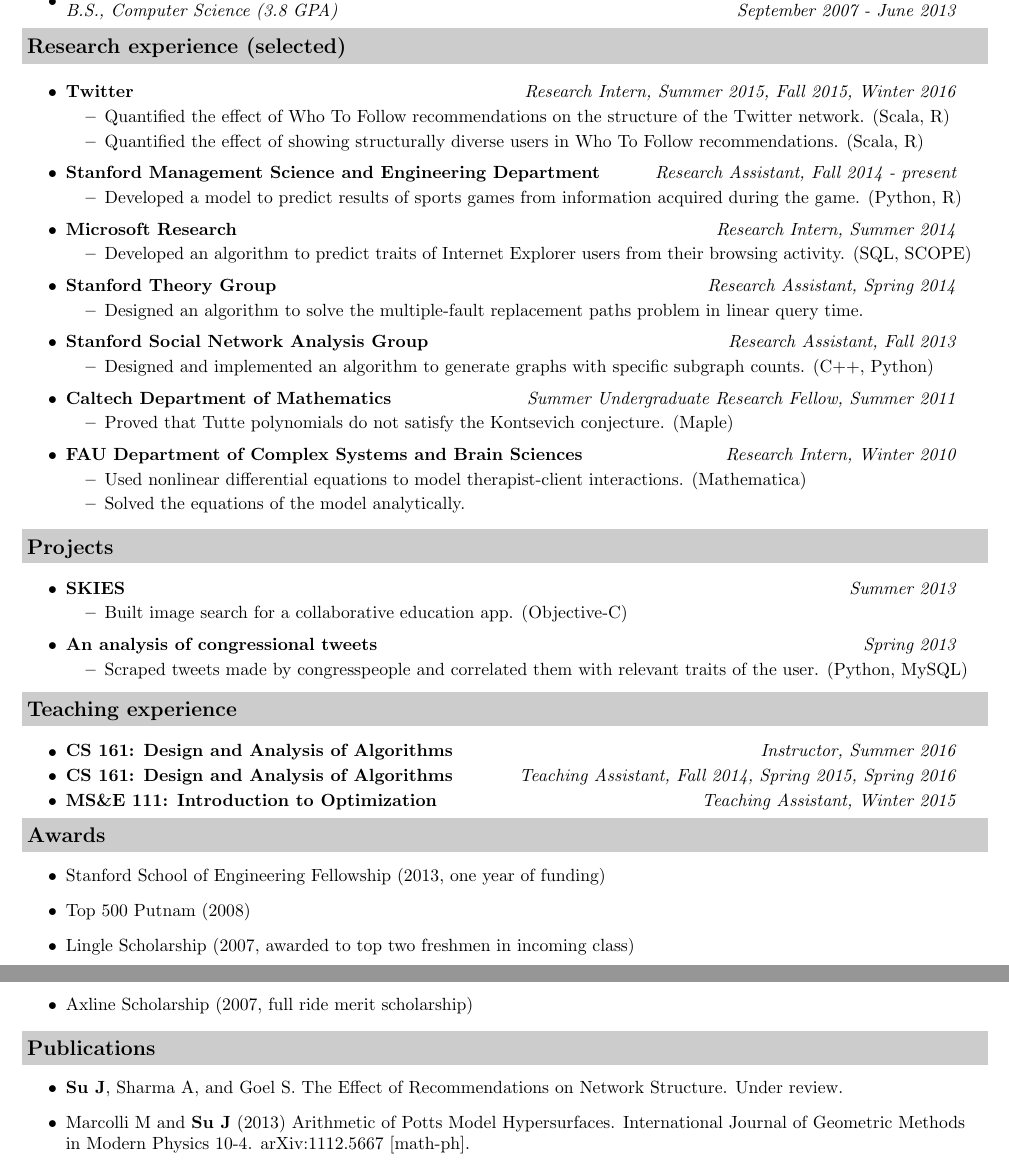
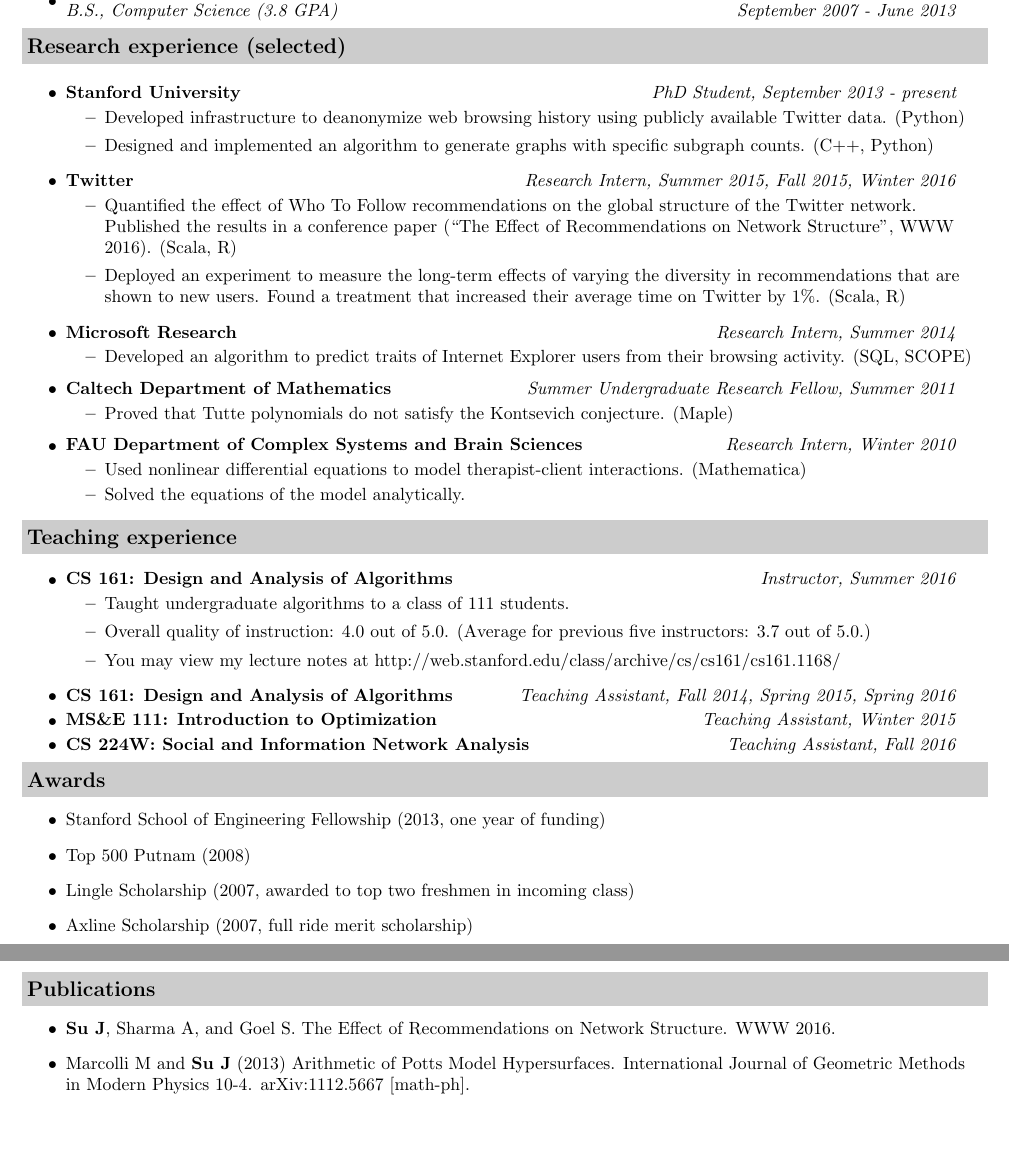
Before and after one commit to jessicatysu/resume, a LaTeX CV (src/resume.tex): two parts of pages 1 and 2 of 2, joined at a grey line, cut so that both start at the same text, the shorter picture padded with empty space. Compiled offline with pdfLaTeX.

Commit message:
updated resume

```diff
--- a/src/resume.tex
+++ b/src/resume.tex
@@ -65,30 +65,28 @@ jtysu@stanford.edu
 
 \begin{itemize}
 \item
+	\ressubheading{Stanford University}{Stanford, CA}{PhD Student}{PhD Student, September 2013 - present}
+	\begin{itemize}
+	\item Developed infrastructure to deanonymize web browsing history using publicly available Twitter data.  (Python)
+%\item  Designed an algorithm to solve the multiple-fault replacement paths problem in linear query time.
+\item Designed and implemented an algorithm to generate graphs with specific subgraph counts.  (C++, Python)
+	\end{itemize}
+\item
 	\ressubheading{Twitter}{San Francisco, CA}{Research Intern}{Research Intern, Summer 2015, Fall 2015, Winter 2016}
 	\begin{itemize}
-		\resitem{Quantified the effect of Who To Follow recommendations on the structure of the Twitter network. (Scala, R)}
-    \resitem{Quantified the effect of showing structurally diverse users in Who To Follow recommendations. (Scala, R)}
+\item Quantified the effect of Who To Follow recommendations on the global structure of the Twitter network.  Published the results in a conference paper (``The Effect of Recommendations on Network Structure'', WWW 2016).  (Scala, R)
+
+\item Deployed an experiment to measure the long-term effects of varying the diversity in recommendations that are shown to new users.  Found a treatment that increased their average time on Twitter by 1\%.  (Scala, R)
 	\end{itemize}
-\item
-	\ressubheading{Stanford Management Science and Engineering Department}{Stanford, CA}{Research Assistant}{Research Assistant, Fall 2014 - present}
-	\begin{itemize}
-		\resitem{Developed a model to predict results of sports games from information acquired during the game. (Python, R)}
-	\end{itemize}
+%\item
+%	\ressubheading{Stanford Management Science and Engineering Department}{Stanford, CA}{Research Assistant}{Research Assistant, Fall 2014 - present}
+%	\begin{itemize}
+%		\resitem{Developed a model to predict results of sports games from information acquired during the game. (Python, R)}
+%	\end{itemize}
 \item
 	\ressubheading{Microsoft Research}{Mountain View, CA}{Intern}{Research Intern, Summer 2014}
 	\begin{itemize}
 		\resitem{Developed an algorithm to predict traits of Internet Explorer users from their browsing activity. (SQL, SCOPE)}
-	\end{itemize}
-\item
-	\ressubheading{Stanford Theory Group}{Stanford, CA}{Research Assistant}{Research Assistant, Spring 2014}
-	\begin{itemize}
-		\resitem{Designed an algorithm to solve the multiple-fault replacement paths problem in linear query time.}
-	\end{itemize}
-\item
-	\ressubheading{Stanford Social Network Analysis Group}{Stanford, CA}{Research Assistant}{Research Assistant, Fall 2013}
-	\begin{itemize}
-		\resitem{Designed and implemented an algorithm to generate graphs with specific subgraph counts.  (C++, Python)}
 	\end{itemize}
 \item
 	\ressubheading{Caltech Department of Mathematics}{Pasadena, CA}{Summer Undergraduate Research Fellow}{Summer Undergraduate Research Fellow, Summer 2011}
@@ -104,34 +102,37 @@ jtysu@stanford.edu
 
 \end{itemize}
 
-\resheading{Projects}
-\begin{itemize}
-\item
-	\ressubheading{SKIES}{Pasadena, CA}{Intern}{Summer 2013}
-	\begin{itemize}
-		\resitem{Built image search for a collaborative education app.  (Objective-C)}
-	\end{itemize}
-
-\item
-	\ressubheading{An analysis of congressional tweets}{Pasadena, CA}{Student}{Spring 2013}
-	\begin{itemize}
-		\resitem{Scraped tweets made by congresspeople and correlated them with relevant traits of the user.  (Python, MySQL)}
-	\end{itemize}
+%\resheading{Projects}
+%\begin{itemize}
 %\item
-%	\ressubheading{Netflix challenge}{Pasadena, CA}{Student}{Fall 2012}
+%	\ressubheading{SKIES}{Pasadena, CA}{Intern}{Summer 2013}
 %	\begin{itemize}
-%		\resitem{Used machine learning to predict movie ratings from training data.  (C++, Java)}
+%		\resitem{Built image search for a collaborative education app.  (Objective-C)}
 %	\end{itemize}
-\end{itemize}
+%
+%\item
+%	\ressubheading{An analysis of congressional tweets}{Pasadena, CA}{Student}{Spring 2013}
+%	\begin{itemize}
+%		\resitem{Scraped tweets made by congresspeople and correlated them with relevant traits of the user.  (Python, MySQL)}
+%	\end{itemize}
+%
+%\end{itemize}
 
 \resheading{Teaching experience}
 \begin{itemize}
 \item
 	\ressubheading{CS 161: Design and Analysis of Algorithms}{Stanford, CA}{Instructor}{Instructor, Summer 2016}
+	\begin{itemize}
+	\item Taught undergraduate algorithms to a class of 111 students.
+	\item Overall quality of instruction: 4.0 out of 5.0.  (Average for previous five instructors: 3.7 out of 5.0.)
+	\item You may view my lecture notes at http://web.stanford.edu/class/archive/cs/cs161/cs161.1168/
+	\end{itemize}
 \item
 	\ressubheading{CS 161: Design and Analysis of Algorithms}{Stanford, CA}{Teaching Assistant}{Teaching Assistant, Fall 2014, Spring 2015, Spring 2016}
 \item
 	\ressubheading{MS\&E 111: Introduction to Optimization}{Stanford, CA}{Teaching Assistant}{Teaching Assistant, Winter 2015}
+\item
+	\ressubheading{CS 224W: Social and Information Network Analysis}{Stanford, CA}{Teaching Assistant}{Teaching Assistant, Fall 2016}
 \end{itemize}
 
 \resheading{Awards}
@@ -144,7 +145,7 @@ jtysu@stanford.edu
 
 \resheading{Publications}
 \begin{itemize}
-  \item \textbf{Su J}, Sharma A, and Goel S.  The Effect of Recommendations on Network Structure.  Under review.
+  \item \textbf{Su J}, Sharma A, and Goel S.  The Effect of Recommendations on Network Structure.  WWW 2016.
 	\item Marcolli M and \textbf{Su J} (2013) Arithmetic of Potts Model Hypersurfaces.  International Journal of Geometric Methods in Modern Physics 10-4.  arXiv:1112.5667 [math-ph].
 	\item Liebovitch L, Peluso P, Norman M, \textbf{Su J}, Gottman J (2011) Mathematical model of the dynamics of psychotherapy.  Cognitive Neurodynamics 1-11.
 	\item Peluso P, Liebovitch L, Gottman J, \textbf{Su J} (2011) A mathematical model of psychotherapy: an investigation using dynamic non-linear equations to model the therapeutic relationship.  Psychotherapy Research.
```
Also changed, not shown: pdf/resume.pdf.
